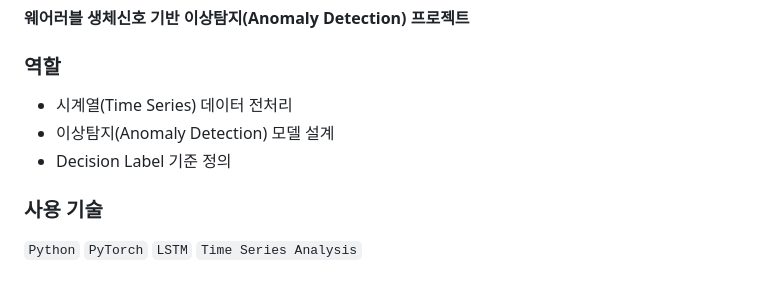
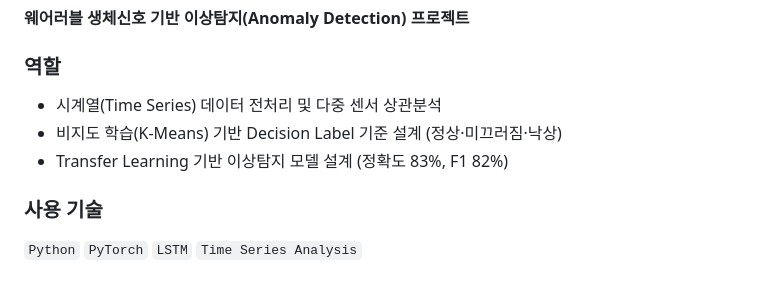
Before and after one commit to sojo1211/toss_FDS_ohsungjun, a Markdown page: README.md, the part around the change. Rendered like a GitHub page.

Commit message:
docs: detail SafeFall role descriptions in README

```diff
--- a/README.md
+++ b/README.md
@@ -185,9 +185,9 @@ https://github.com/sojo1211/toss_FDS_ohsungjun/blob/master/SRHS.pdf
 
 ### 역할
 
-- 시계열(Time Series) 데이터 전처리
-- 이상탐지(Anomaly Detection) 모델 설계
-- Decision Label 기준 정의
+- 시계열(Time Series) 데이터 전처리 및 다중 센서 상관분석
+- 비지도 학습(K-Means) 기반 Decision Label 기준 설계 (정상·미끄러짐·낙상)
+- Transfer Learning 기반 이상탐지 모델 설계 (정확도 83%, F1 82%)
 
 ### 사용 기술
 
```
